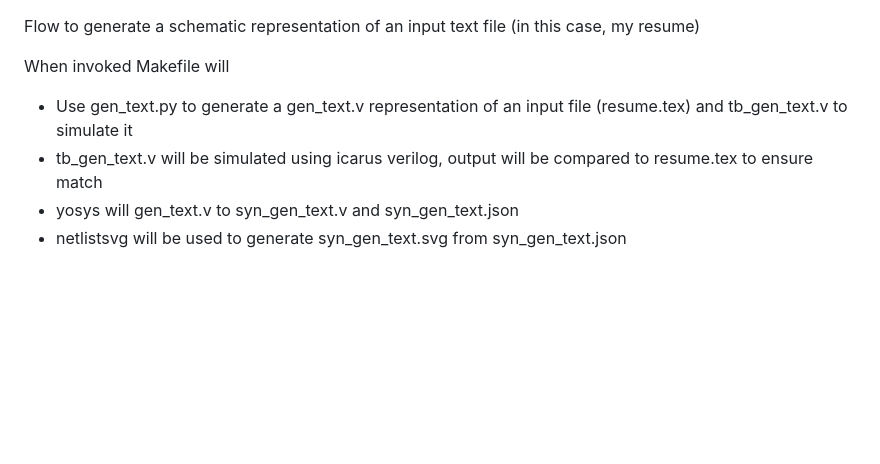
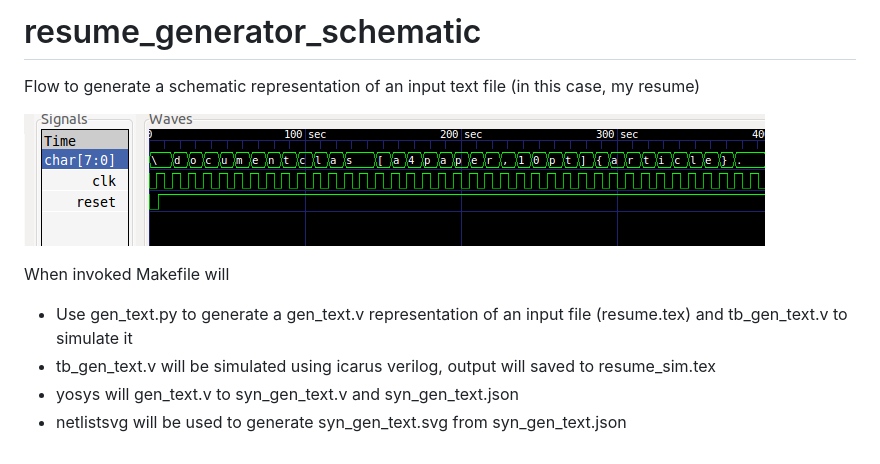
Before and after one commit to cgrandfield/resume_generator_schematic, a Markdown page: README.md, the part around the change. GitHub-like rendering; pictures changed too: resume_sim_waves.png (added); blank space fills up the shorter version.

```diff
--- a/README.md
+++ b/README.md
@@ -1,9 +1,13 @@
+# resume\_generator\_schematic
+
 Flow to generate a schematic representation of an input text file (in this case, my resume)
+
+![Simulation output](./resume_sim_waves.png)
 
 When invoked Makefile will
 
   * Use gen\_text.py to generate a gen\_text.v representation of an input file (resume.tex)
     and tb\_gen\_text.v to simulate it
-  * tb\_gen\_text.v will be simulated using icarus verilog, output will be compared to resume.tex to ensure match
+  * tb\_gen\_text.v will be simulated using icarus verilog, output will saved to resume\_sim.tex
   * yosys will gen\_text.v to syn\_gen\_text.v and syn\_gen\_text.json
   * netlistsvg will be used to generate syn\_gen\_text.svg from syn\_gen\_text.json
```
Also changed, not shown: 4 other files.
